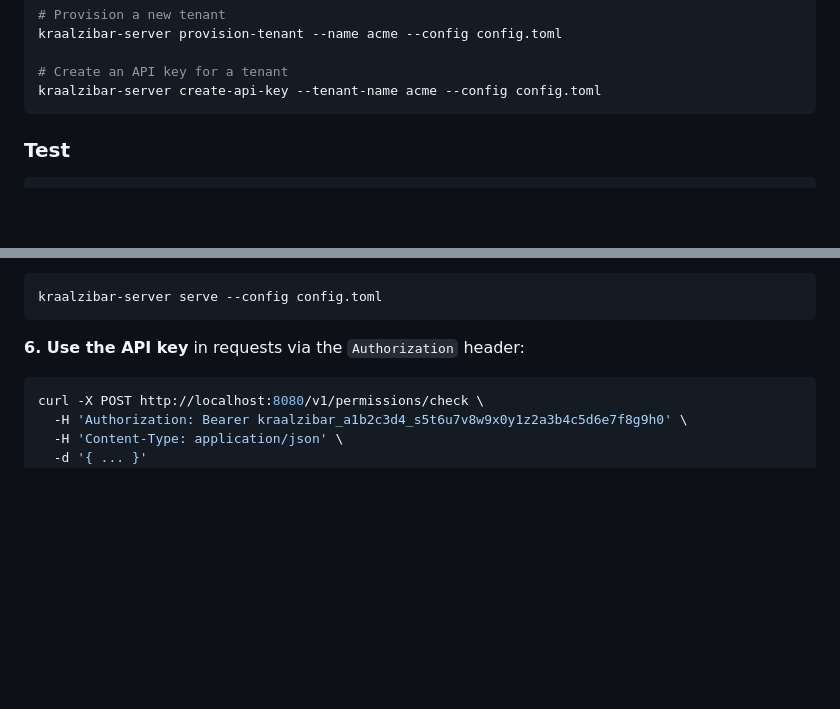
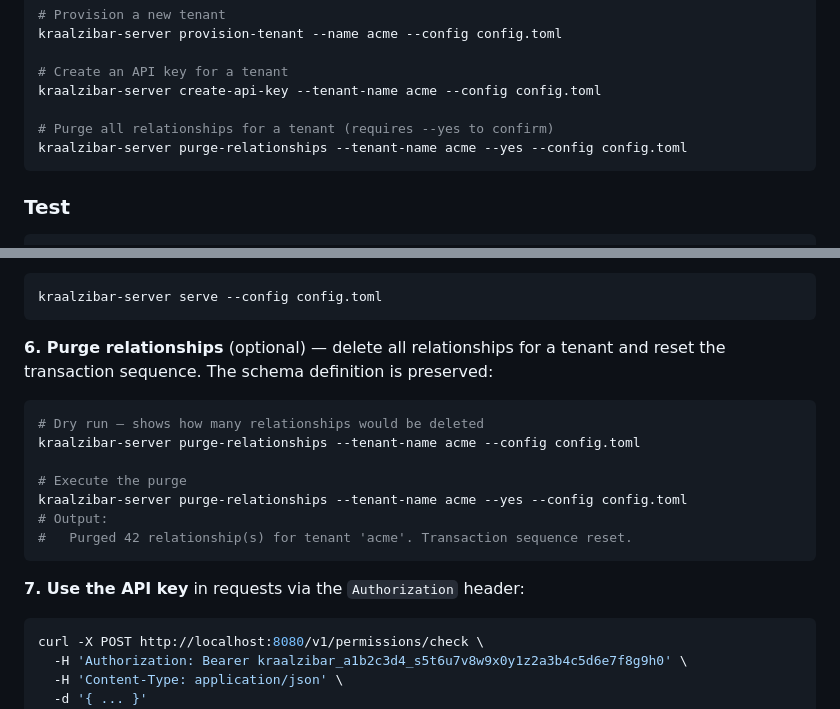
Before and after one commit to pubkraal/kraalzibar, a Markdown page: README.md, 2 parts joined by grey strips. Drawn GitHub-style; blank space fills up the shorter version.

Commit message:
docs: add purge-relationships command to README
Document the new CLI command in both the subcommands quick reference
and the tenant setup walkthrough.

Co-Authored-By: Claude Opus 4.6 <noreply@anthropic.com>

````diff
--- a/README.md
+++ b/README.md
@@ -70,6 +70,9 @@ kraalzibar-server provision-tenant --name acme --config config.toml
 
 # Create an API key for a tenant
 kraalzibar-server create-api-key --tenant-name acme --config config.toml
+
+# Purge all relationships for a tenant (requires --yes to confirm)
+kraalzibar-server purge-relationships --tenant-name acme --yes --config config.toml
 ```
 
 ### Test
@@ -454,7 +457,20 @@ is hashed with Argon2 before storage.
 kraalzibar-server serve --config config.toml
 ```
 
-**6. Use the API key** in requests via the `Authorization` header:
+**6. Purge relationships** (optional) — delete all relationships for a tenant
+and reset the transaction sequence. The schema definition is preserved:
+
+```bash
+# Dry run — shows how many relationships would be deleted
+kraalzibar-server purge-relationships --tenant-name acme --config config.toml
+
+# Execute the purge
+kraalzibar-server purge-relationships --tenant-name acme --yes --config config.toml
+# Output:
+#   Purged 42 relationship(s) for tenant 'acme'. Transaction sequence reset.
+```
+
+**7. Use the API key** in requests via the `Authorization` header:
 
 ```bash
 curl -X POST http://localhost:8080/v1/permissions/check \
````
